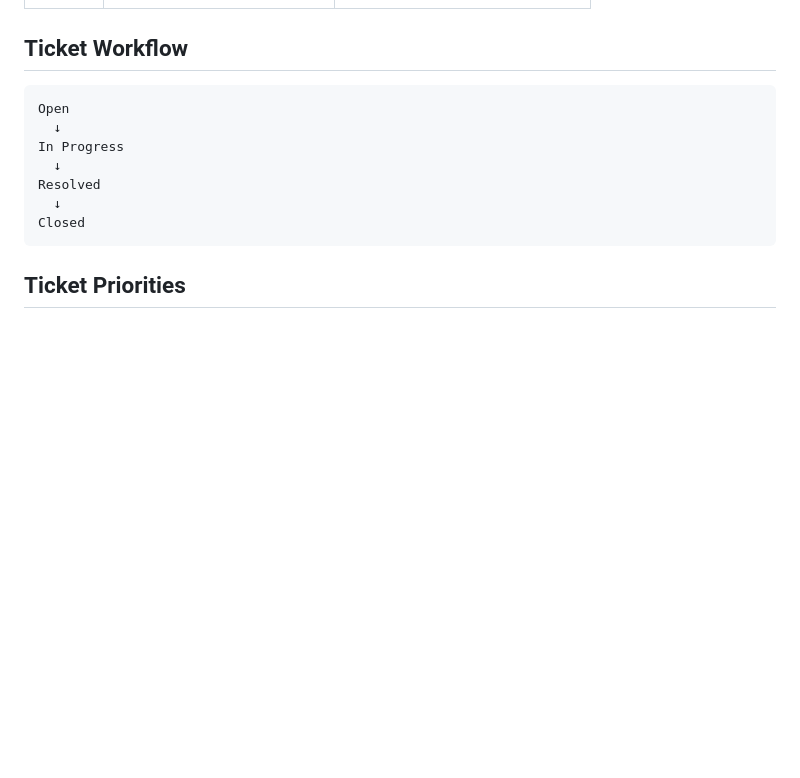
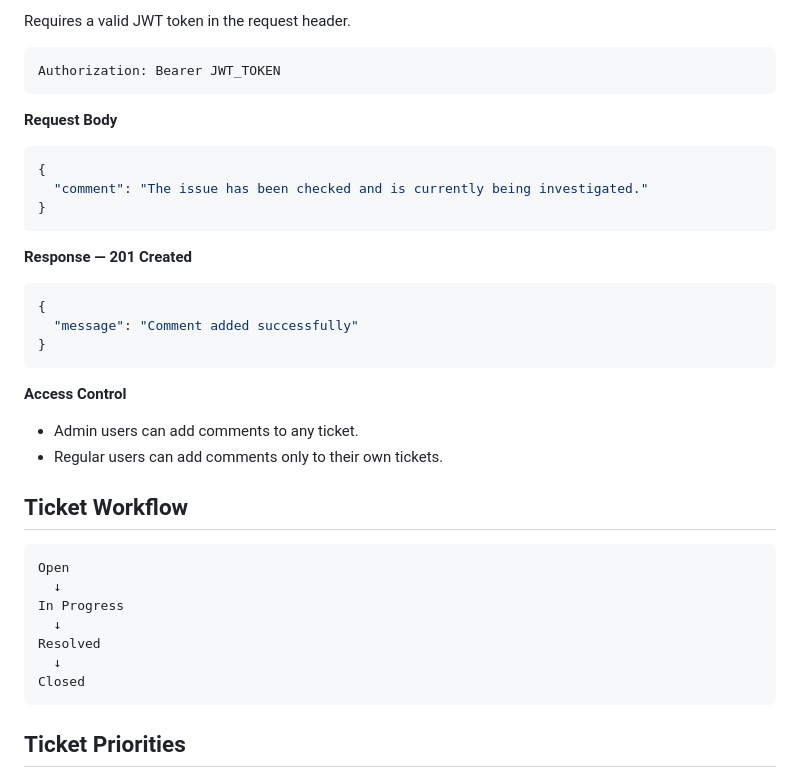
Before and after one commit to Qistina-03/IT-Helpdesk-System, a Markdown page: README.md, the part around one of its changes. Drawn GitHub-style; blank space fills up the shorter version.

````diff
--- a/README.md
+++ b/README.md
@@ -101,3 +292,33 @@ The `tickets` table stores support requests, while `comments` stores communicati
+Requires a valid JWT token in the request header.
+
+```text
+Authorization: Bearer JWT_TOKEN
+```
+
+**Request Body**
+
+```json
+{
+  "comment": "The issue has been checked and is currently being investigated."
+}
+```
+
+**Response — 201 Created**
+
+```json
+{
+  "message": "Comment added successfully"
+}
+```
+
+**Access Control**
+
+* Admin users can add comments to any ticket.
+* Regular users can add comments only to their own tickets.
+
+
+
+
 ## Ticket Workflow
 
 ```text
@@ -109,6 +330,8 @@ Resolved
   ↓
 Closed
 ```
+
+
 
 ## Ticket Priorities
 
````
Also changed, not shown: other parts of README.md (+191 -0 lines).
